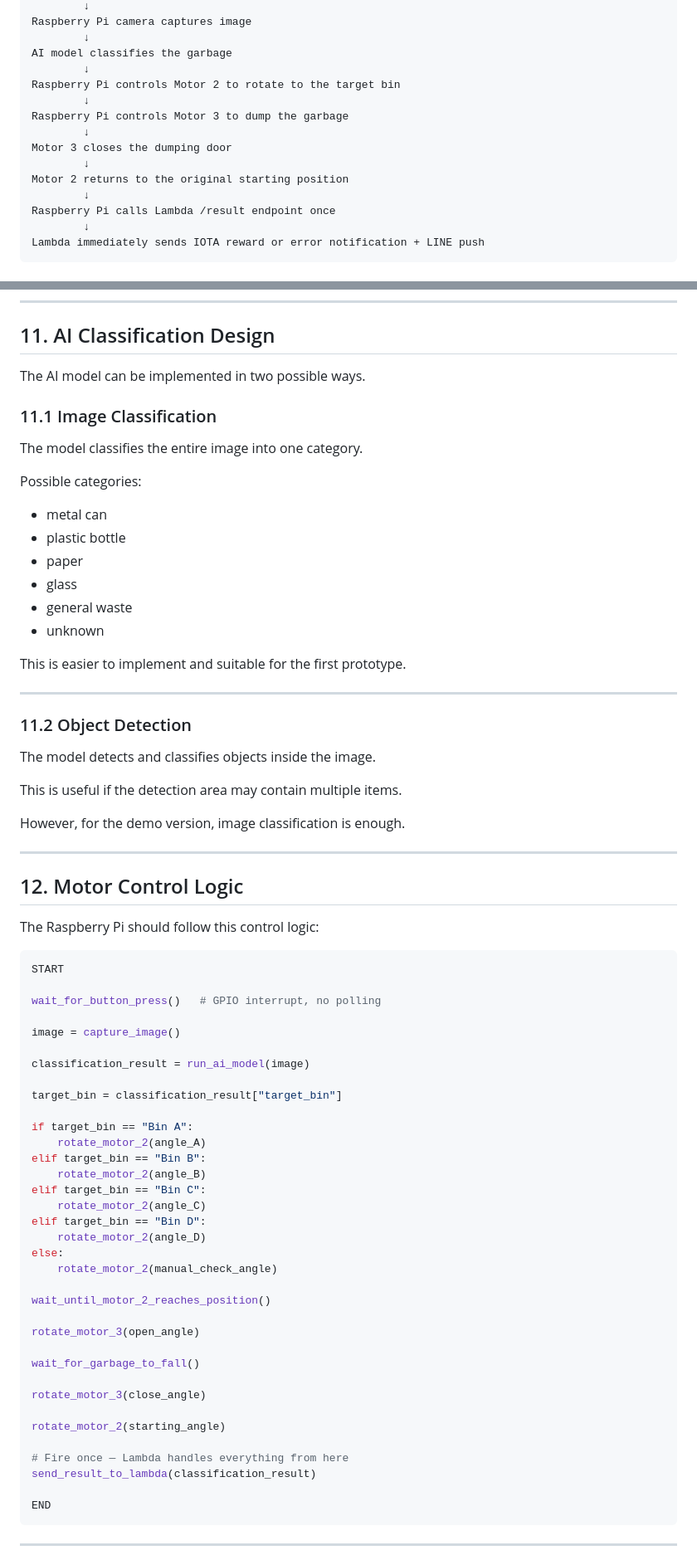
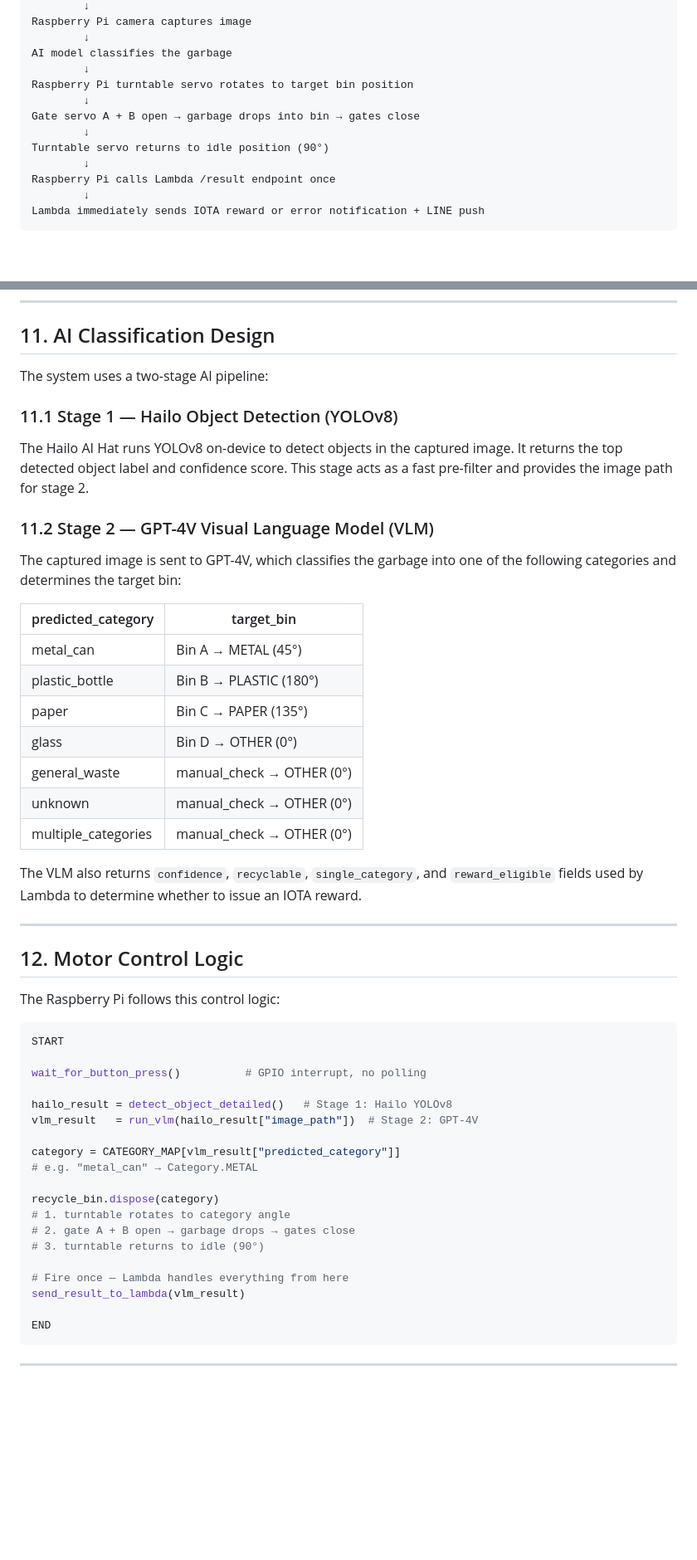
Before and after one commit to ining310/nm2026, a Markdown page: README.md, 2 parts joined by grey strips. Shown at 83% size. Rendered like a GitHub page; blank space fills up the shorter version.

Commit message:
docs: update readme

````diff
--- a/README.md
+++ b/README.md
@@ -73,13 +76,11 @@ Raspberry Pi camera captures image
         ↓
 AI model classifies the garbage
         ↓
-Raspberry Pi controls Motor 2 to rotate to the target bin
+Raspberry Pi turntable servo rotates to target bin position
         ↓
-Raspberry Pi controls Motor 3 to dump the garbage
+Gate servo A + B open → garbage drops into bin → gates close
         ↓
-Motor 3 closes the dumping door
-        ↓
-Motor 2 returns to the original starting position
+Turntable servo returns to idle position (90°)
         ↓
 Raspberry Pi calls Lambda /result endpoint once
         ↓
@@ -476,73 +452,52 @@ Please check the recycling rules before trying again.
 
 ## 11. AI Classification Design
 
-The AI model can be implemented in two possible ways.
+The system uses a two-stage AI pipeline:
 
-### 11.1 Image Classification
+### 11.1 Stage 1 — Hailo Object Detection (YOLOv8)
 
-The model classifies the entire image into one category.
+The Hailo AI Hat runs YOLOv8 on-device to detect objects in the captured image. It returns the top detected object label and confidence score. This stage acts as a fast pre-filter and provides the image path for stage 2.
 
-Possible categories:
+### 11.2 Stage 2 — GPT-4V Visual Language Model (VLM)
 
-- metal can
-- plastic bottle
-- paper
-- glass
-- general waste
-- unknown
+The captured image is sent to GPT-4V, which classifies the garbage into one of the following categories and determines the target bin:
 
-This is easier to implement and suitable for the first prototype.
+| predicted_category | target_bin |
+|---|---|
+| metal_can | Bin A → METAL (45°) |
+| plastic_bottle | Bin B → PLASTIC (180°) |
+| paper | Bin C → PAPER (135°) |
+| glass | Bin D → OTHER (0°) |
+| general_waste | manual_check → OTHER (0°) |
+| unknown | manual_check → OTHER (0°) |
+| multiple_categories | manual_check → OTHER (0°) |
 
----
-
-### 11.2 Object Detection
-
-The model detects and classifies objects inside the image.
-
-This is useful if the detection area may contain multiple items.
-
-However, for the demo version, image classification is enough.
+The VLM also returns `confidence`, `recyclable`, `single_category`, and `reward_eligible` fields used by Lambda to determine whether to issue an IOTA reward.
 
 ---
 
 ## 12. Motor Control Logic
 
-The Raspberry Pi should follow this control logic:
+The Raspberry Pi follows this control logic:
 
 ```python
 START
 
-wait_for_button_press()   # GPIO interrupt, no polling
+wait_for_button_press()          # GPIO interrupt, no polling
 
-image = capture_image()
+hailo_result = detect_object_detailed()   # Stage 1: Hailo YOLOv8
+vlm_result   = run_vlm(hailo_result["image_path"])  # Stage 2: GPT-4V
 
-classification_result = run_ai_model(image)
+category = CATEGORY_MAP[vlm_result["predicted_category"]]
+# e.g. "metal_can" → Category.METAL
 
-target_bin = classification_result["target_bin"]
-
-if target_bin == "Bin A":
-    rotate_motor_2(angle_A)
-elif target_bin == "Bin B":
-    rotate_motor_2(angle_B)
-elif target_bin == "Bin C":
-    rotate_motor_2(angle_C)
-elif target_bin == "Bin D":
-    rotate_motor_2(angle_D)
-else:
-    rotate_motor_2(manual_check_angle)
-
-wait_until_motor_2_reaches_position()
-
-rotate_motor_3(open_angle)
-
-wait_for_garbage_to_fall()
-
-rotate_motor_3(close_angle)
-
-rotate_motor_2(starting_angle)
+recycle_bin.dispose(category)
+# 1. turntable rotates to category angle
+# 2. gate A + B open → garbage drops → gates close
+# 3. turntable returns to idle (90°)
 
 # Fire once — Lambda handles everything from here
-send_result_to_lambda(classification_result)
+send_result_to_lambda(vlm_result)
 
 END
 ```
````
Also changed, not shown: other parts of README.md (+40 -64 lines).
